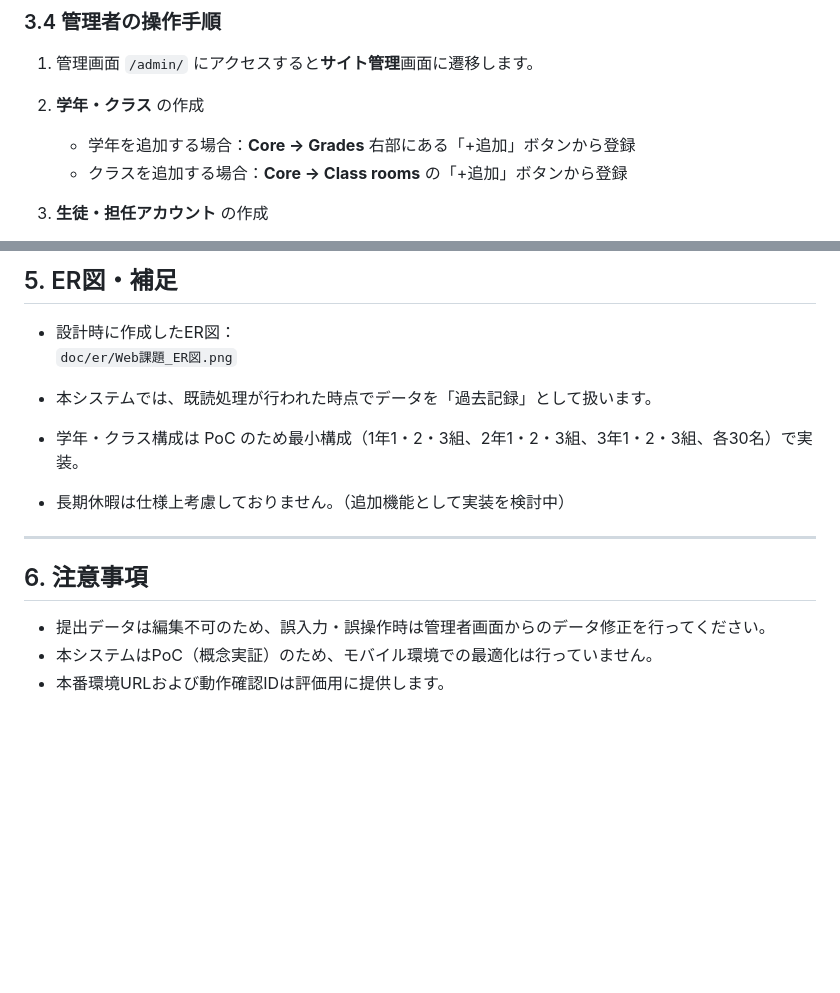
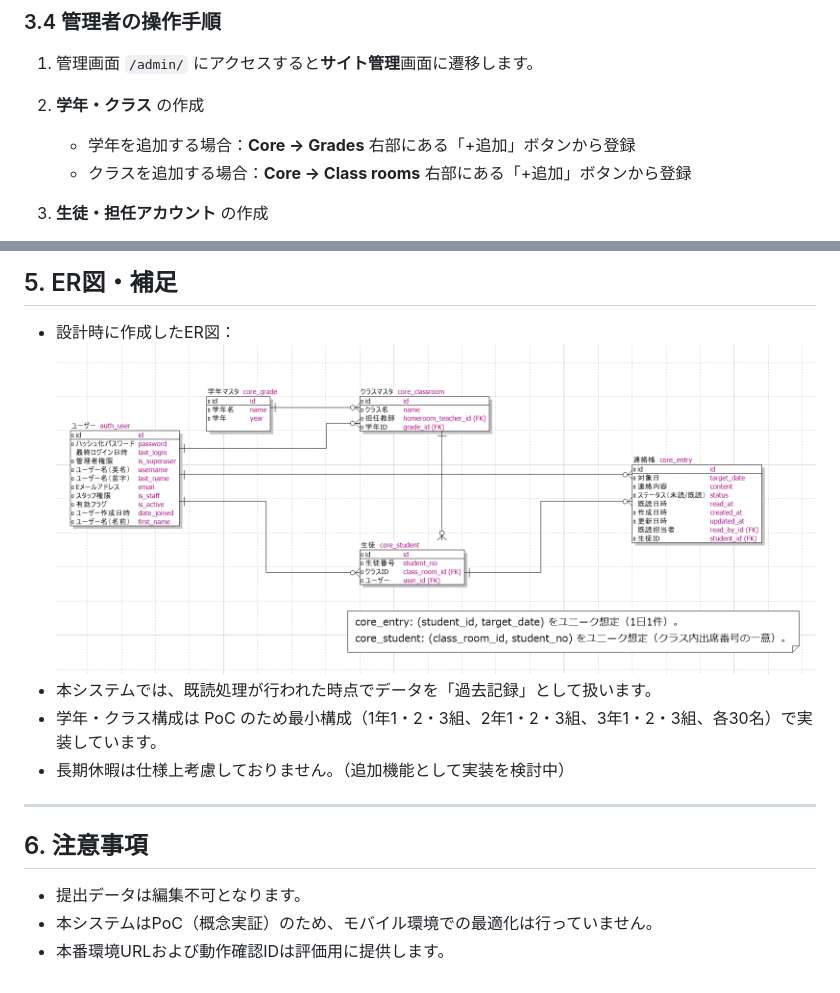
Before and after one commit to Saku-Uezt/jpt-intern-schoolcomms, a Markdown page: doc/README.md, 2 parts joined by grey strips. GitHub-like rendering; blank space fills up the shorter version.

Commit message:
軽微な修正

```diff
--- a/doc/README.md
+++ b/doc/README.md
@@ -55,7 +55,7 @@
 
 2. **学年・クラス** の作成
    - 学年を追加する場合：**Core → Grades** 右部にある「+追加」ボタンから登録
-   - クラスを追加する場合：**Core → Class rooms** の「+追加」ボタンから登録
+   - クラスを追加する場合：**Core → Class rooms** 右部にある「+追加」ボタンから登録
 
 3. **生徒・担任アカウント** の作成
    1. 管理画面メニューの「認証と認可 → ユーザー」を開きます。
@@ -85,15 +85,14 @@
 ## 5. ER図・補足
 
 - 設計時に作成したER図：
-  `doc/er/Web課題_ER図.png`
-
+![ER図](er/Web課題_ER図.png)
 - 本システムでは、既読処理が行われた時点でデータを「過去記録」として扱います。
-- 学年・クラス構成は PoC のため最小構成（1年1・2・3組、2年1・2・3組、3年1・2・3組、各30名）で実装。
+- 学年・クラス構成は PoC のため最小構成（1年1・2・3組、2年1・2・3組、3年1・2・3組、各30名）で実装しています。
 - 長期休暇は仕様上考慮しておりません。（追加機能として実装を検討中）
 
 ---
 
 ## 6. 注意事項
-- 提出データは編集不可のため、誤入力・誤操作時は管理者画面からのデータ修正を行ってください。
+- 提出データは編集不可となります。
 - 本システムはPoC（概念実証）のため、モバイル環境での最適化は行っていません。
 - 本番環境URLおよび動作確認IDは評価用に提供します。
```
